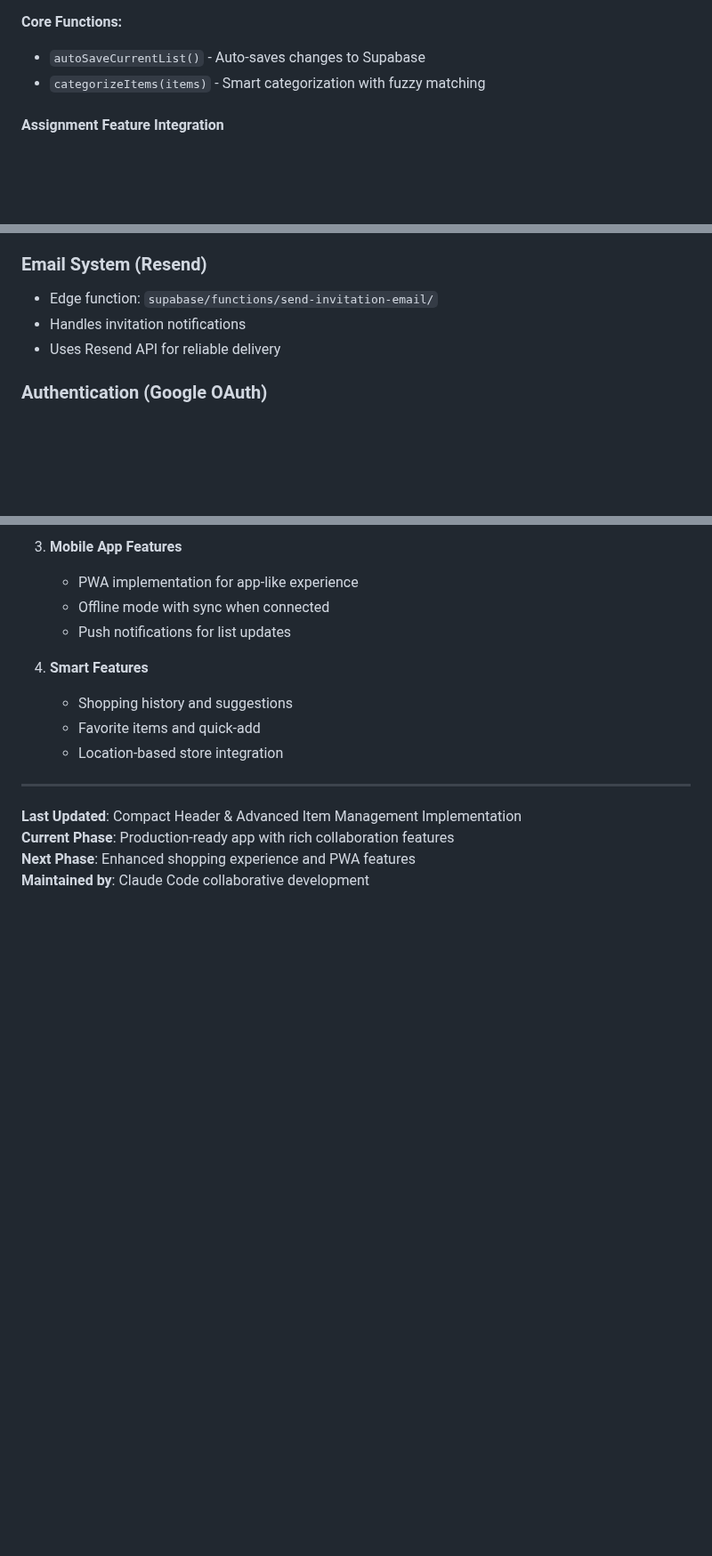
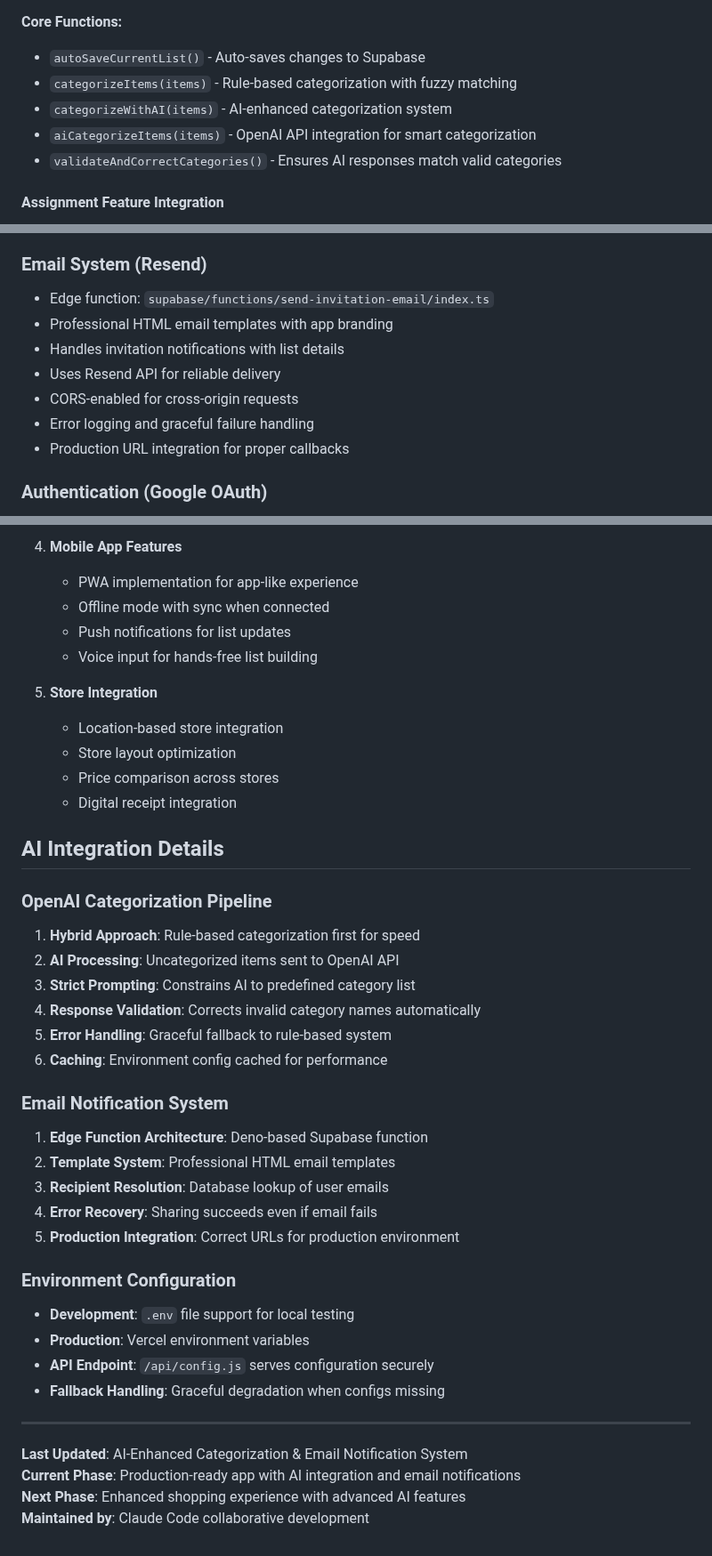
Before and after one commit to TomerIN1/ShoppingOrganizer, a Markdown page: CLAUDE.md, 3 parts joined by grey strips. Shown at 89% size. Drawn GitHub-style; blank space fills up the shorter version.

```diff
--- a/CLAUDE.md
+++ b/CLAUDE.md
@@ -93,7 +109,10 @@
 
 **Core Functions:**
 - `autoSaveCurrentList()` - Auto-saves changes to Supabase
-- `categorizeItems(items)` - Smart categorization with fuzzy matching
+- `categorizeItems(items)` - Rule-based categorization with fuzzy matching
+- `categorizeWithAI(items)` - AI-enhanced categorization system
+- `aiCategorizeItems(items)` - OpenAI API integration for smart categorization
+- `validateAndCorrectCategories()` - Ensures AI responses match valid categories
 
 #### Assignment Feature Integration
 - Only shows for authenticated users with collaborators
@@ -196,9 +217,13 @@
 - JSONB field manipulation for category assignments
 
 ### Email System (Resend)
-- Edge function: `supabase/functions/send-invitation-email/`
-- Handles invitation notifications
+- Edge function: `supabase/functions/send-invitation-email/index.ts`
+- Professional HTML email templates with app branding
+- Handles invitation notifications with list details
 - Uses Resend API for reliable delivery
+- CORS-enabled for cross-origin requests
+- Error logging and graceful failure handling
+- Production URL integration for proper callbacks
 
 ### Authentication (Google OAuth)
 - Production OAuth redirect URLs configured
@@ -251,16 +305,41 @@ ShoppingOrganizer/
 
-3. **Mobile App Features**
+4. **Mobile App Features**
    - PWA implementation for app-like experience
    - Offline mode with sync when connected
    - Push notifications for list updates
+   - Voice input for hands-free list building
 
-4. **Smart Features**
-   - Shopping history and suggestions
-   - Favorite items and quick-add
+5. **Store Integration**
    - Location-based store integration
+   - Store layout optimization
+   - Price comparison across stores
+   - Digital receipt integration
+
+## AI Integration Details
+
+### OpenAI Categorization Pipeline
+1. **Hybrid Approach**: Rule-based categorization first for speed
+2. **AI Processing**: Uncategorized items sent to OpenAI API
+3. **Strict Prompting**: Constrains AI to predefined category list
+4. **Response Validation**: Corrects invalid category names automatically
+5. **Error Handling**: Graceful fallback to rule-based system
+6. **Caching**: Environment config cached for performance
+
+### Email Notification System
+1. **Edge Function Architecture**: Deno-based Supabase function
+2. **Template System**: Professional HTML email templates
+3. **Recipient Resolution**: Database lookup of user emails
+4. **Error Recovery**: Sharing succeeds even if email fails
+5. **Production Integration**: Correct URLs for production environment
+
+### Environment Configuration
+- **Development**: `.env` file support for local testing
+- **Production**: Vercel environment variables
+- **API Endpoint**: `/api/config.js` serves configuration securely
+- **Fallback Handling**: Graceful degradation when configs missing
 
 ---
-**Last Updated**: Compact Header & Advanced Item Management Implementation
-**Current Phase**: Production-ready app with rich collaboration features
-**Next Phase**: Enhanced shopping experience and PWA features
+**Last Updated**: AI-Enhanced Categorization & Email Notification System
+**Current Phase**: Production-ready app with AI integration and email notifications
+**Next Phase**: Enhanced shopping experience with advanced AI features
 **Maintained by**: Claude Code collaborative development
```
Also changed, not shown: other parts of CLAUDE.md (+62 -15 lines).
